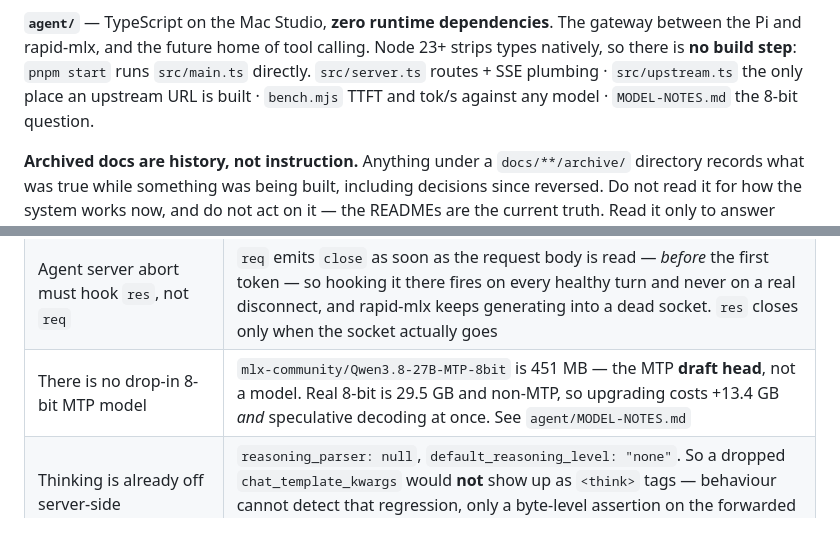
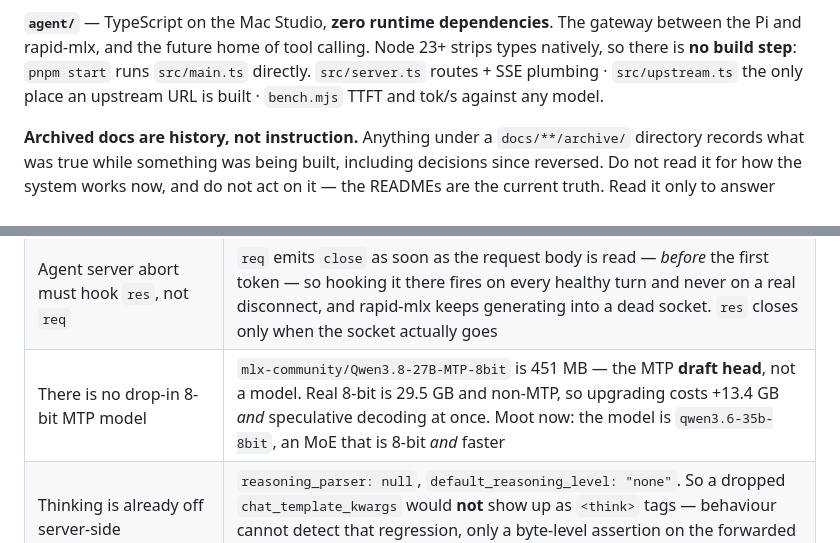
Before and after one commit to nnance/barnaby, a Markdown page: CLAUDE.md, 2 parts joined by grey strips. Drawn GitHub-style.

```diff
--- a/CLAUDE.md
+++ b/CLAUDE.md
@@ -88,7 +88,7 @@ The gateway between the Pi and rapid-mlx, and the future home of tool calling.
 Node 23+ strips types natively, so there is **no build step**: `pnpm start`
 runs `src/main.ts` directly. `src/server.ts` routes + SSE plumbing ·
 `src/upstream.ts` the only place an upstream URL is built · `bench.mjs` TTFT and
-tok/s against any model · `MODEL-NOTES.md` the 8-bit question.
+tok/s against any model.
 
 **Archived docs are history, not instruction.** Anything under a `docs/**/archive/`
 directory records what was true while something was being built, including
@@ -325,7 +325,7 @@ identity, ESP32, CAD.
 | The agent server picks the model, not the Pi | `BARNABY_MODEL` overrides whatever the Pi sends. Tools only work with a model that calls them reliably, so tools and model are one decision — when they were split, switching models needed edits on two machines and missing one 404'd every turn |
 | Node strips types, it does not compile them | So `enum`, `namespace` and constructor parameter properties (`constructor(readonly x: number)`) fail **at runtime**, and `tsc --noEmit` passes them happily. Plain field declarations plus assignment in the constructor body. `pnpm test` is what catches it. **Not a permanent rule** — `tsx` (a devDependency and transpile step, not a runtime dependency) lifts it whenever the friction earns the build step; `agent/README.md` records what would justify that |
 | Agent server abort must hook `res`, not `req` | `req` emits `close` as soon as the request body is read — *before* the first token — so hooking it there fires on every healthy turn and never on a real disconnect, and rapid-mlx keeps generating into a dead socket. `res` closes only when the socket actually goes |
-| There is no drop-in 8-bit MTP model | `mlx-community/Qwen3.8-27B-MTP-8bit` is 451 MB — the MTP **draft head**, not a model. Real 8-bit is 29.5 GB and non-MTP, so upgrading costs +13.4 GB *and* speculative decoding at once. See `agent/MODEL-NOTES.md` |
+| There is no drop-in 8-bit MTP model | `mlx-community/Qwen3.8-27B-MTP-8bit` is 451 MB — the MTP **draft head**, not a model. Real 8-bit is 29.5 GB and non-MTP, so upgrading costs +13.4 GB *and* speculative decoding at once. Moot now: the model is `qwen3.6-35b-8bit`, an MoE that is 8-bit *and* faster |
 | Thinking is already off server-side | `reasoning_parser: null`, `default_reasoning_level: "none"`. So a dropped `chat_template_kwargs` would **not** show up as `<think>` tags — behaviour cannot detect that regression, only a byte-level assertion on the forwarded body can |
 | face `check-fit` was unrunnable | `package.json` pointed at `scripts/check-fit.ts`; the file is `src/check-fit.ts`. Fixed 2026-08-22 and wired into `build`, so the geometry regression actually gates it now |
 
```
Also changed, not shown: BACKLOG.md (+7 -2 lines), 2 other files.
